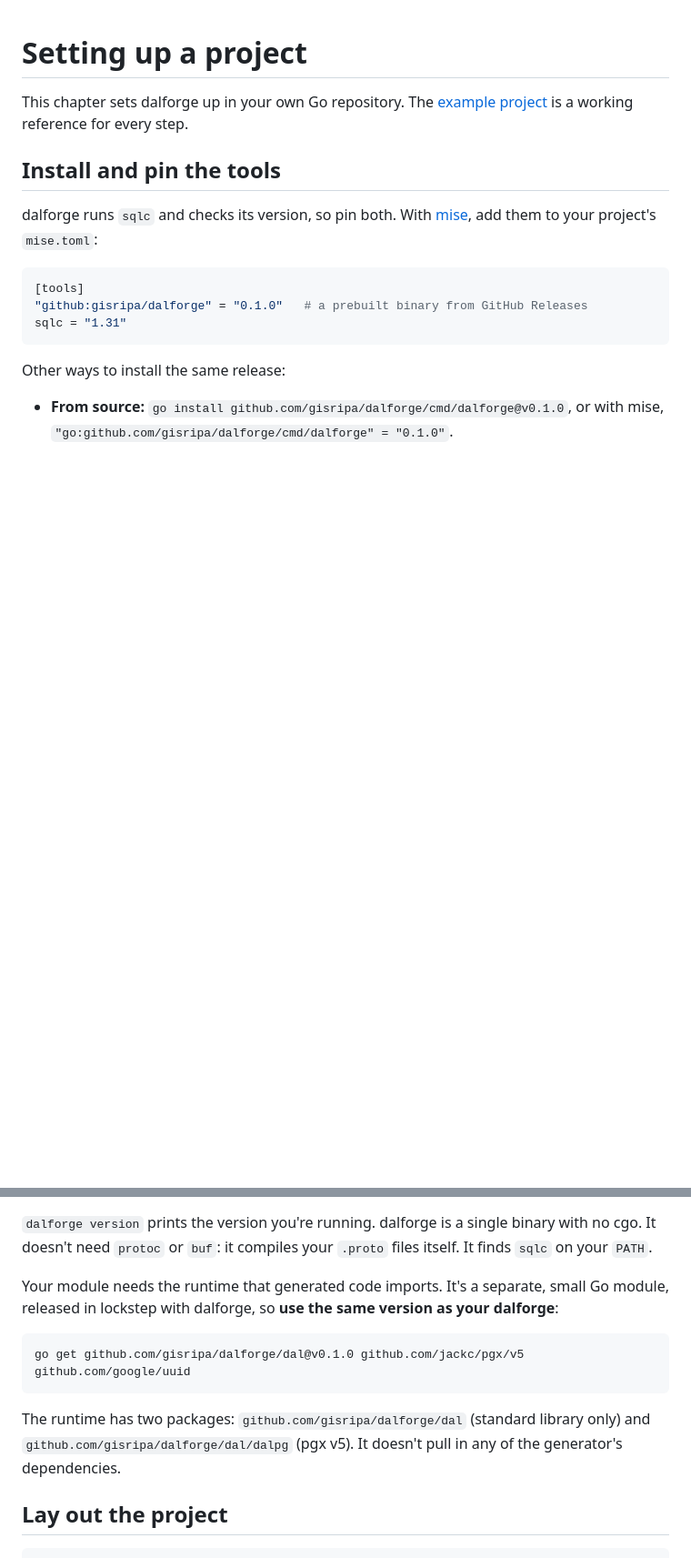
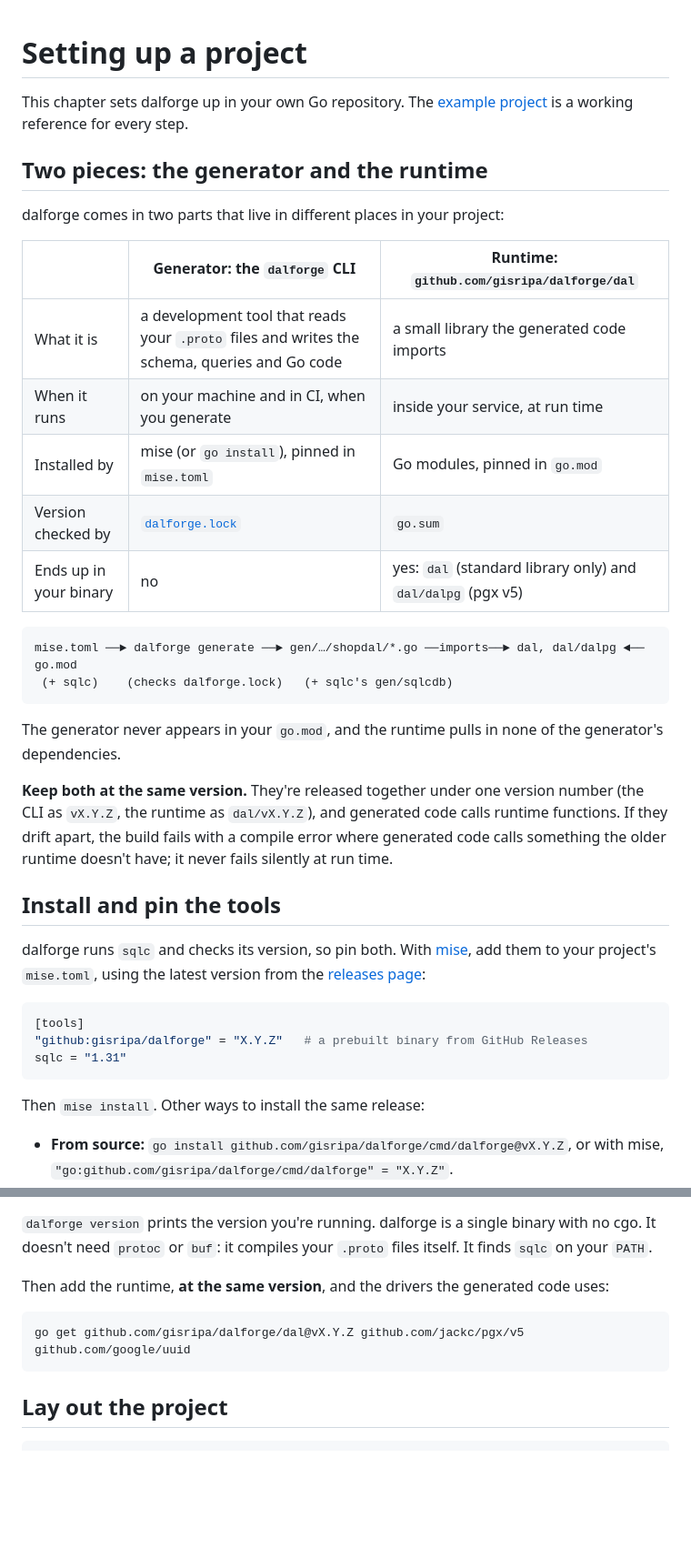
Before and after one commit to gisripa/dalforge, a Markdown page: docs/manual/project-setup.md, 2 parts joined by grey strips. Shown at 91% size. Drawn GitHub-style; blank space fills up the shorter version.

````diff
--- a/docs/manual/project-setup.md
+++ b/docs/manual/project-setup.md
@@ -4,19 +4,47 @@ This chapter sets dalforge up in your own Go repository. The
 [example project](../../examples/orders) is a working reference for every
 step.
 
+## Two pieces: the generator and the runtime
+
+dalforge comes in two parts that live in different places in your project:
+
+| | Generator: the `dalforge` CLI | Runtime: `github.com/gisripa/dalforge/dal` |
+|---|---|---|
+| What it is | a development tool that reads your `.proto` files and writes the schema, queries and Go code | a small library the generated code imports |
+| When it runs | on your machine and in CI, when you generate | inside your service, at run time |
+| Installed by | mise (or `go install`), pinned in `mise.toml` | Go modules, pinned in `go.mod` |
+| Version checked by | [`dalforge.lock`](#dalforgelock) | `go.sum` |
+| Ends up in your binary | no | yes: `dal` (standard library only) and `dal/dalpg` (pgx v5) |
+
+```text
+mise.toml ──► dalforge generate ──► gen/…/shopdal/*.go ──imports──► dal, dal/dalpg ◄── go.mod
+ (+ sqlc)    (checks dalforge.lock)   (+ sqlc's gen/sqlcdb)
+```
+
+The generator never appears in your `go.mod`, and the runtime pulls in none
+of the generator's dependencies.
+
+**Keep both at the same version.** They're released together under one
+version number (the CLI as `vX.Y.Z`, the runtime as `dal/vX.Y.Z`), and
+generated code calls runtime functions. If they drift apart, the build fails
+with a compile error where generated code calls something the older runtime
+doesn't have; it never fails silently at run time.
+
 ## Install and pin the tools
 
 dalforge runs `sqlc` and checks its version, so pin both. With
-[mise](https://mise.jdx.dev), add them to your project's `mise.toml`:
+[mise](https://mise.jdx.dev), add them to your project's `mise.toml`, using the
+latest version from the
+[releases page](https://github.com/gisripa/dalforge/releases):
 
 ```toml
 [tools]
-"github:gisripa/dalforge" = "0.1.0"   # a prebuilt binary from GitHub Releases
+"github:gisripa/dalforge" = "X.Y.Z"   # a prebuilt binary from GitHub Releases
 sqlc = "1.31"
 ```
 
-Other ways to install the same release:
+Then `mise install`. Other ways to install the same release:
 
-- **From source:** `go install github.com/gisripa/dalforge/cmd/dalforge@v0.1.0`,
-  or with mise, `"go:github.com/gisripa/dalforge/cmd/dalforge" = "0.1.0"`.
+- **From source:** `go install github.com/gisripa/dalforge/cmd/dalforge@vX.Y.Z`,
+  or with mise, `"go:github.com/gisripa/dalforge/cmd/dalforge" = "X.Y.Z"`.
 - **By hand:** download `dalforge_<version>_<os>_<arch>.tar.gz` for Linux or
@@ -28,17 +55,12 @@ Other ways to install the same release:
 binary with no cgo. It doesn't need `protoc` or `buf`: it compiles your
 `.proto` files itself. It finds `sqlc` on your `PATH`.
 
-Your module needs the runtime that generated code imports. It's a separate,
-small Go module, released in lockstep with dalforge, so **use the same
-version as your dalforge**:
+Then add the runtime, **at the same version**, and the drivers the generated
+code uses:
 
 ```sh
-go get github.com/gisripa/dalforge/dal@v0.1.0 github.com/jackc/pgx/v5 github.com/google/uuid
+go get github.com/gisripa/dalforge/dal@vX.Y.Z github.com/jackc/pgx/v5 github.com/google/uuid
 ```
-
-The runtime has two packages: `github.com/gisripa/dalforge/dal` (standard
-library only) and `github.com/gisripa/dalforge/dal/dalpg` (pgx v5). It doesn't
-pull in any of the generator's dependencies.
 
 ## Lay out the project
 
````
Also changed, not shown: other parts of docs/manual/project-setup.md (+24 -6 lines), README.md (+7 -5 lines), docs/manual/concepts.md (+5 -0 lines).
